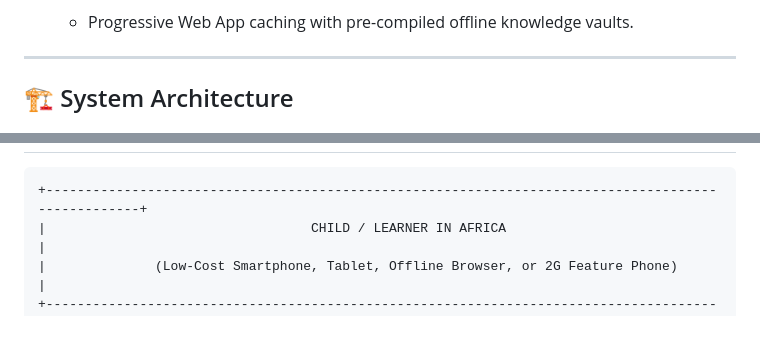
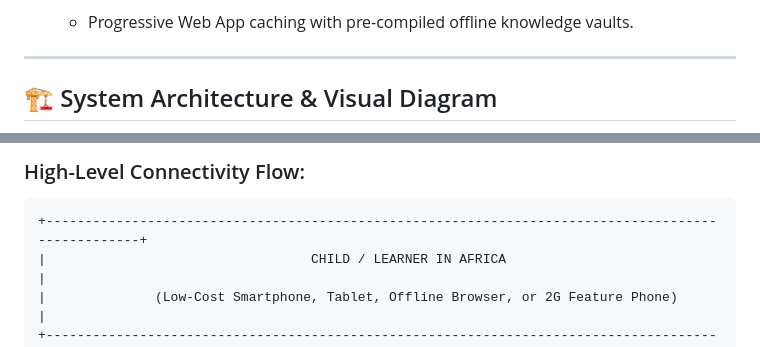
Before and after one commit to ondinookello96/elewastem, a Markdown page: README.md, 2 parts joined by grey strips. GitHub-like rendering.

Commit message:
Embed visual architecture diagram image and Mermaid component flow into README

````diff
--- a/README.md
+++ b/README.md
@@ -60,5 +60,5 @@
 
 ---
 
-## 🏗️ System Architecture
+## 🏗️ System Architecture & Visual Diagram
 
@@ -65,3 +107,4 @@
+### High-Level Connectivity Flow:
 ```
 +---------------------------------------------------------------------------------------------------+
 |                                  CHILD / LEARNER IN AFRICA                                        |
````
Also changed, not shown: other parts of README.md (+42 -0 lines).
